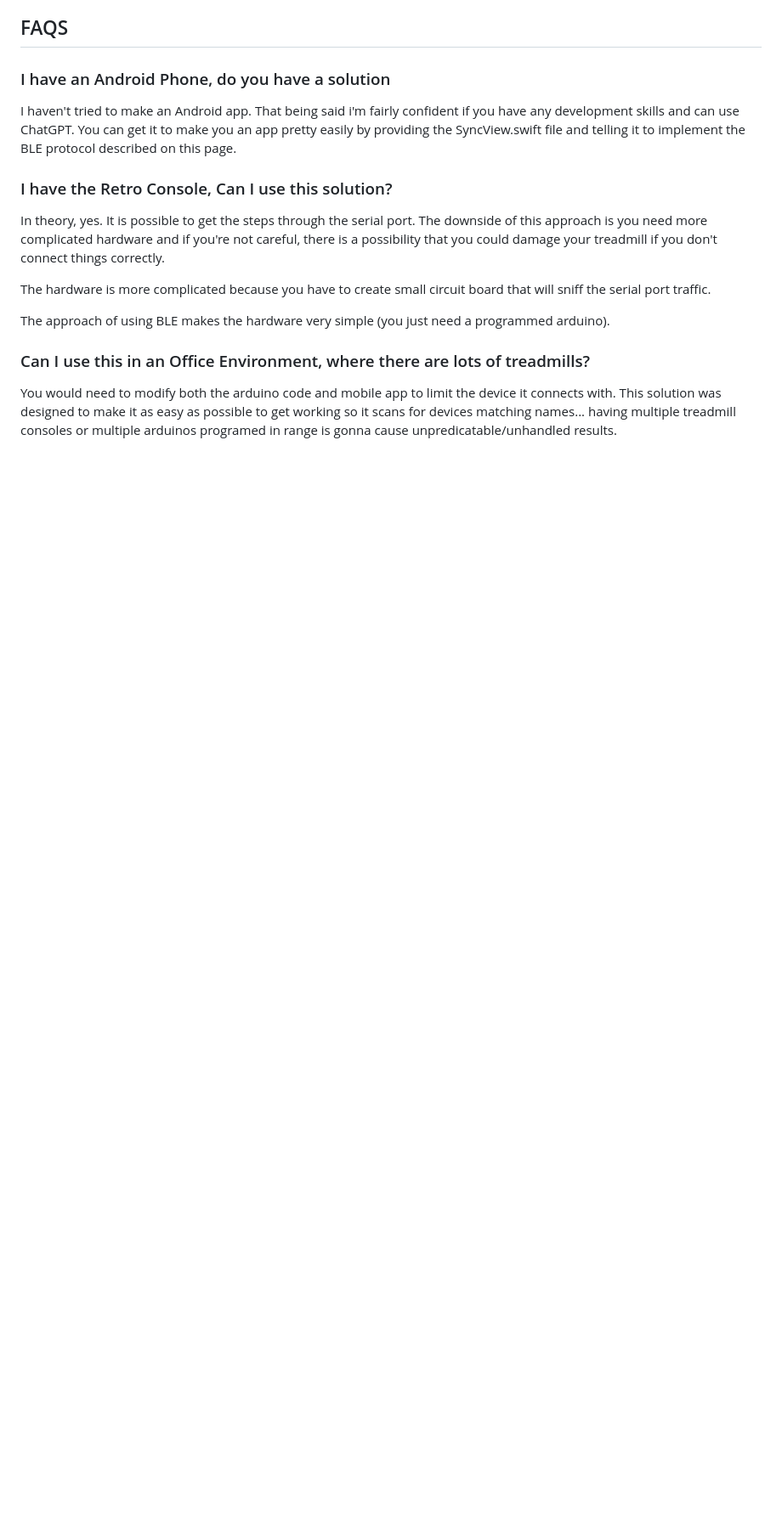
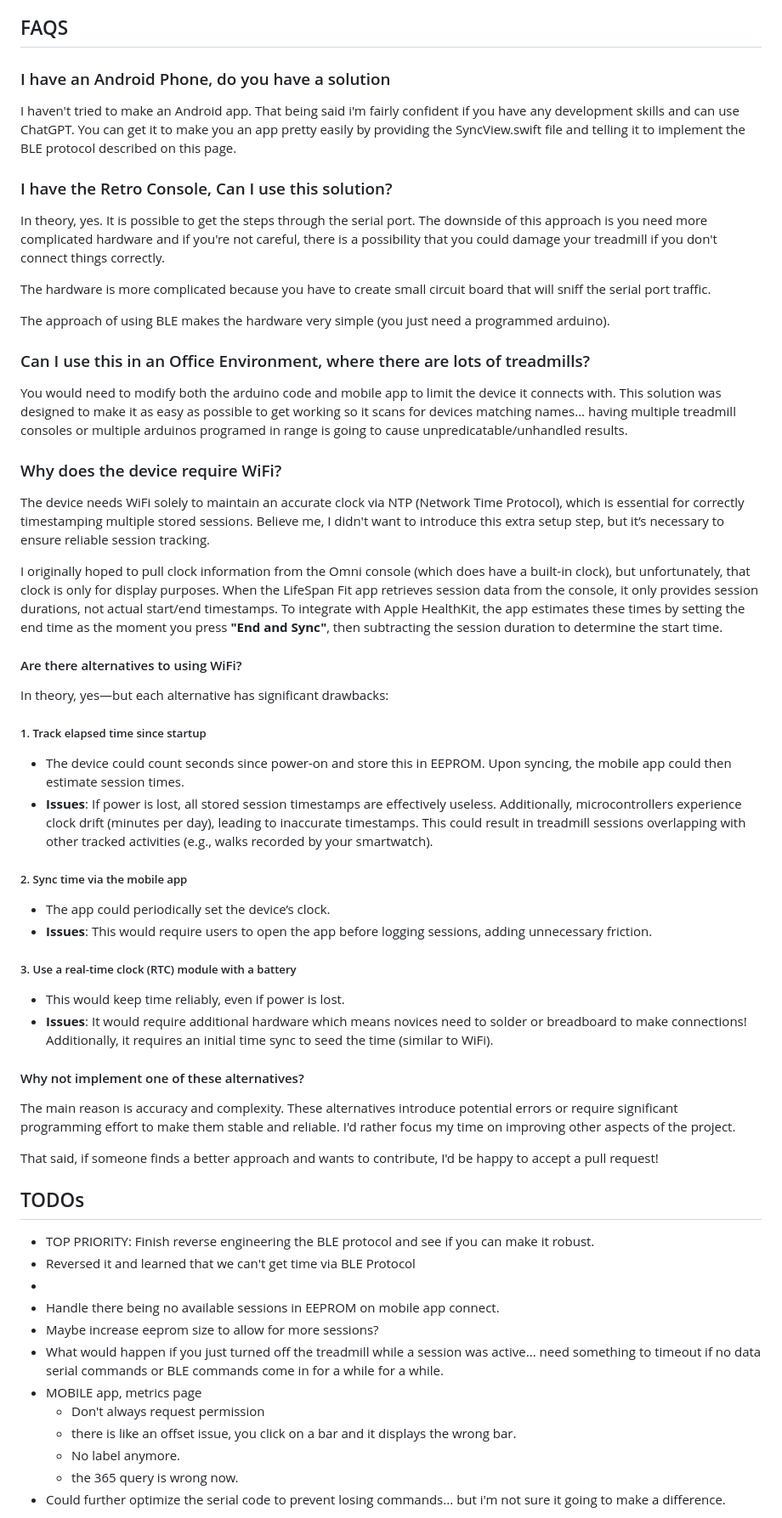
Before and after one commit to blak3r/treadspan, a Markdown page: README.md, the part around one of its changes. Shown at 85% size. Rendered like a GitHub page; blank space fills up the shorter version.

```diff
--- a/README.md
+++ b/README.md
@@ -64,4 +73,50 @@ The approach of using BLE makes the hardware very simple (you just need a progra
 ### Can I use this in an Office Environment, where there are lots of treadmills?
 You would need to modify both the arduino code and mobile app to limit the device it connects with.  This solution
 was designed to make it as easy as possible to get working so it scans for devices matching names... having multiple
-treadmill consoles or multiple arduinos programed in range is gonna cause unpredicatable/unhandled results.
+treadmill consoles or multiple arduinos programed in range is going to cause unpredicatable/unhandled results.
+
+### Why does the device require WiFi?
+
+The device needs WiFi solely to maintain an accurate clock via NTP (Network Time Protocol), which is essential for correctly timestamping multiple stored sessions. Believe me, I didn't want to introduce this extra setup step, but it’s necessary to ensure reliable session tracking.
+
+I originally hoped to pull clock information from the Omni console (which does have a built-in clock), but unfortunately, that clock is only for display purposes. When the LifeSpan Fit app retrieves session data from the console, it only provides session durations, not actual start/end timestamps. To integrate with Apple HealthKit, the app estimates these times by setting the end time as the moment you press **"End and Sync"**, then subtracting the session duration to determine the start time.
+
+#### Are there alternatives to using WiFi?
+
+In theory, yes—but each alternative has significant drawbacks:
+
+##### 1. Track elapsed time since startup
+- The device could count seconds since power-on and store this in EEPROM. Upon syncing, the mobile app could then estimate session times.
+- **Issues**: If power is lost, all stored session timestamps are effectively useless. Additionally, microcontrollers experience clock drift (minutes per day), leading to inaccurate timestamps. This could result in treadmill sessions overlapping with other tracked activities (e.g., walks recorded by your smartwatch).
+
+##### 2. Sync time via the mobile app
+- The app could periodically set the device’s clock.
+- **Issues**: This would require users to open the app before logging sessions, adding unnecessary friction.
+
+##### 3. Use a real-time clock (RTC) module with a battery
+- This would keep time reliably, even if power is lost.
+- **Issues**: It would require additional hardware which means novices need to solder or breadboard to make connections! Additionally, it requires an initial time sync to seed the time (similar to WiFi).
+
+#### Why not implement one of these alternatives?
+
+The main reason is accuracy and complexity. These alternatives introduce potential errors or require significant programming effort to make them stable and reliable. I'd rather focus my time on improving other aspects of the project.
+
+That said, if someone finds a better approach and wants to contribute, I'd be happy to accept a pull request!
+
+
+
+## TODOs
+- TOP PRIORITY: Finish reverse engineering the BLE protocol and see if you can make it robust.
+- Reversed it and learned that we can't get time via BLE Protocol
+-
+- Handle there being no available sessions in EEPROM on mobile app connect.
+- Maybe increase eeprom size to allow for more sessions?
+- What would happen if you just turned off the treadmill while a session was active... need something to timeout if no data serial commands or BLE commands come in for a while for a while.
+- MOBILE app, metrics page
+  - Don't always request permission
+  - there is like an offset issue, you click on a bar and it displays the wrong bar.
+  - No label anymore.
+  - the 365 query is wrong now.
+- Could further optimize the serial code to prevent losing commands... but i'm not sure it going to make a difference.
+
+
```
Also changed, not shown: other parts of README.md (+20 -3 lines), protocol-analysis/README.md (added, +7 -0 lines), protocol-analysis/ble/README.md (added, +110 -0 lines), protocol-analysis/serial/README.md (added, +143 -0 lines), screenshots/arduino-serial-monitoring-method.png (added), screenshots/serial-logic-analyzer-screenshot.png (added), 3 other files.
